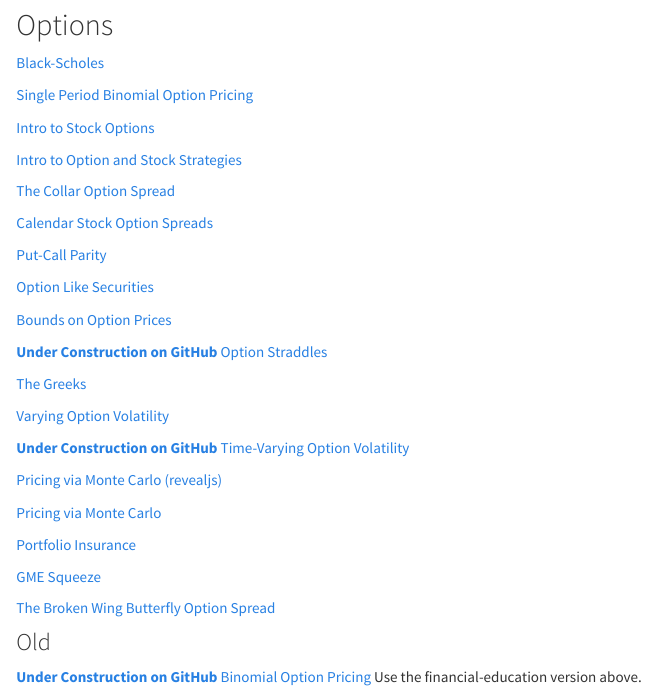
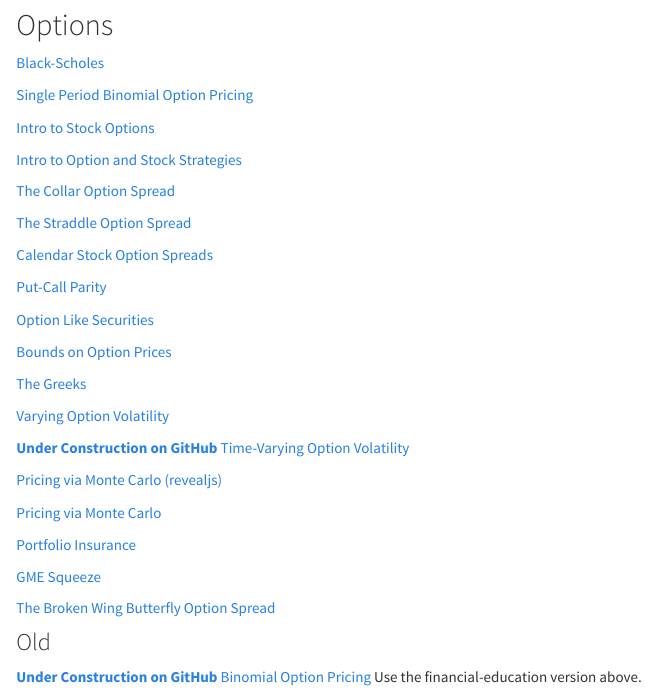
Before and after one commit to financial-education/financial-education.github.io, an R Markdown document (investments.Rmd): the page in a window 1100 px wide, from 900 px down. The pictures show the output file investments.html that the author committed with the source, opened offline; library style sheets and scripts come from the installed R packages.

Commit message:
added straddle

```diff
--- a/investments.Rmd
+++ b/investments.Rmd
@@ -65,6 +65,8 @@ output: html_document
 
 [The Collar Option Spread](https://financial-education.github.io/Collar_option_spread)
 
+[The Straddle Option Spread](https://ztranche.com/investments/options/option_straddle)
+
 [Calendar Stock Option Spreads](https://financial-education.github.io/calendar_stock_option_spreads/)
 
 [Put-Call Parity](https://financial-education.github.io/put_call_parity/)
@@ -72,8 +74,6 @@ output: html_document
 [Option Like Securities](https://financial-education.github.io/option_like_securities/)
 
 [Bounds on Option Prices](https://financial-education.github.io/bounds_on_option_prices/)
-
-[**Under Construction on GitHub** Option Straddles](https://github.com/FinancialMarkets/5MinuteFinance/blob/master/Options/option_straddle/option_straddle.Rmd)
 
 [The Greeks](https://ztranche.com/investments/options/greeks/)
 
```
Also changed, not shown: investments.html.
